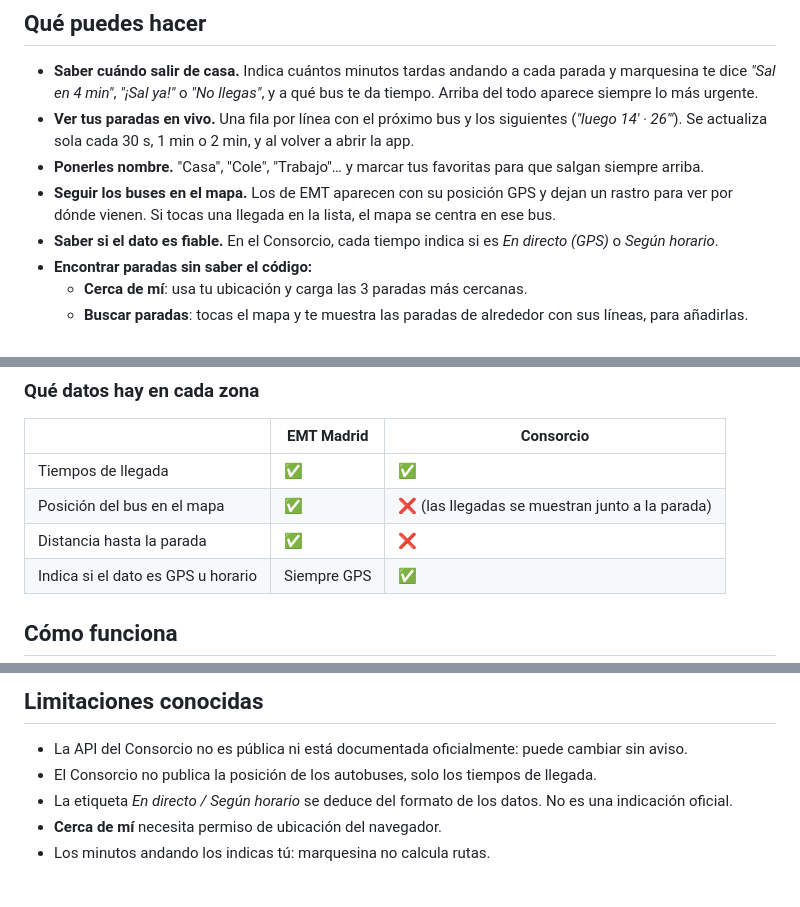
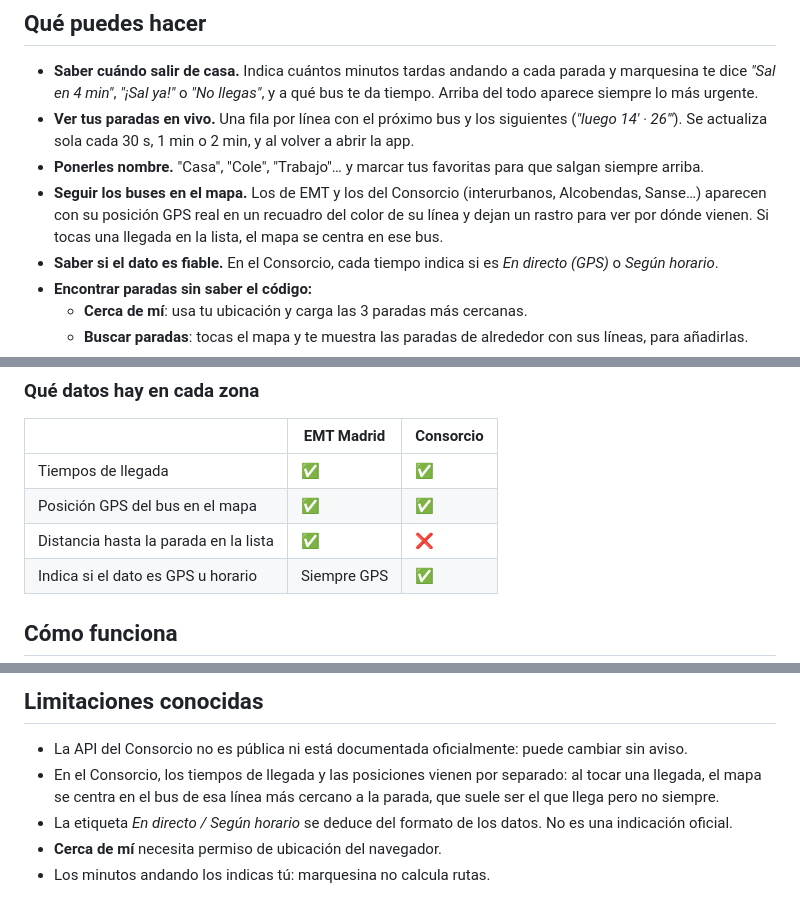
Before and after one commit to serbenda/marquesina, a Markdown page: README.md, 3 parts joined by grey strips. Rendered like a GitHub page.

Commit message:
Documenta la posición GPS de los autobuses del Consorcio

```diff
--- a/README.md
+++ b/README.md
@@ -15,7 +15,7 @@ Funciona con los autobuses urbanos de **EMT Madrid** y con los del **Consorcio d
 - **Saber cuándo salir de casa.** Indica cuántos minutos tardas andando a cada parada y marquesina te dice *"Sal en 4 min"*, *"¡Sal ya!"* o *"No llegas"*, y a qué bus te da tiempo. Arriba del todo aparece siempre lo más urgente.
 - **Ver tus paradas en vivo.** Una fila por línea con el próximo bus y los siguientes (*"luego 14′ · 26′"*). Se actualiza sola cada 30 s, 1 min o 2 min, y al volver a abrir la app.
 - **Ponerles nombre.** "Casa", "Cole", "Trabajo"… y marcar tus favoritas para que salgan siempre arriba.
-- **Seguir los buses en el mapa.** Los de EMT aparecen con su posición GPS y dejan un rastro para ver por dónde vienen. Si tocas una llegada en la lista, el mapa se centra en ese bus.
+- **Seguir los buses en el mapa.** Los de EMT y los del Consorcio (interurbanos, Alcobendas, Sanse…) aparecen con su posición GPS real en un recuadro del color de su línea y dejan un rastro para ver por dónde vienen. Si tocas una llegada en la lista, el mapa se centra en ese bus.
 - **Saber si el dato es fiable.** En el Consorcio, cada tiempo indica si es *En directo (GPS)* o *Según horario*.
 - **Encontrar paradas sin saber el código:**
   - **Cerca de mí**: usa tu ubicación y carga las 3 paradas más cercanas.
@@ -49,8 +49,8 @@ En **Ajustes** también puedes escribir los códigos a mano:
 | | EMT Madrid | Consorcio |
 |---|---|---|
 | Tiempos de llegada | ✅ | ✅ |
-| Posición del bus en el mapa | ✅ | ❌ (las llegadas se muestran junto a la parada) |
-| Distancia hasta la parada | ✅ | ❌ |
+| Posición GPS del bus en el mapa | ✅ | ✅ |
+| Distancia hasta la parada en la lista | ✅ | ❌ |
 | Indica si el dato es GPS u horario | Siempre GPS | ✅ |
 
 ## Cómo funciona
@@ -128,7 +128,7 @@ Los pasos detallados (Cloudflare, secretos, Mobility Labs, comprobaciones) está
 ## Limitaciones conocidas
 
 - La API del Consorcio no es pública ni está documentada oficialmente: puede cambiar sin aviso.
-- El Consorcio no publica la posición de los autobuses, solo los tiempos de llegada.
+- En el Consorcio, los tiempos de llegada y las posiciones vienen por separado: al tocar una llegada, el mapa se centra en el bus de esa línea más cercano a la parada, que suele ser el que llega pero no siempre.
 - La etiqueta *En directo / Según horario* se deduce del formato de los datos. No es una indicación oficial.
 - **Cerca de mí** necesita permiso de ubicación del navegador.
 - Los minutos andando los indicas tú: marquesina no calcula rutas.
```
Also changed, not shown: docs/ARQUITECTURA.md (+7 -1 lines).
